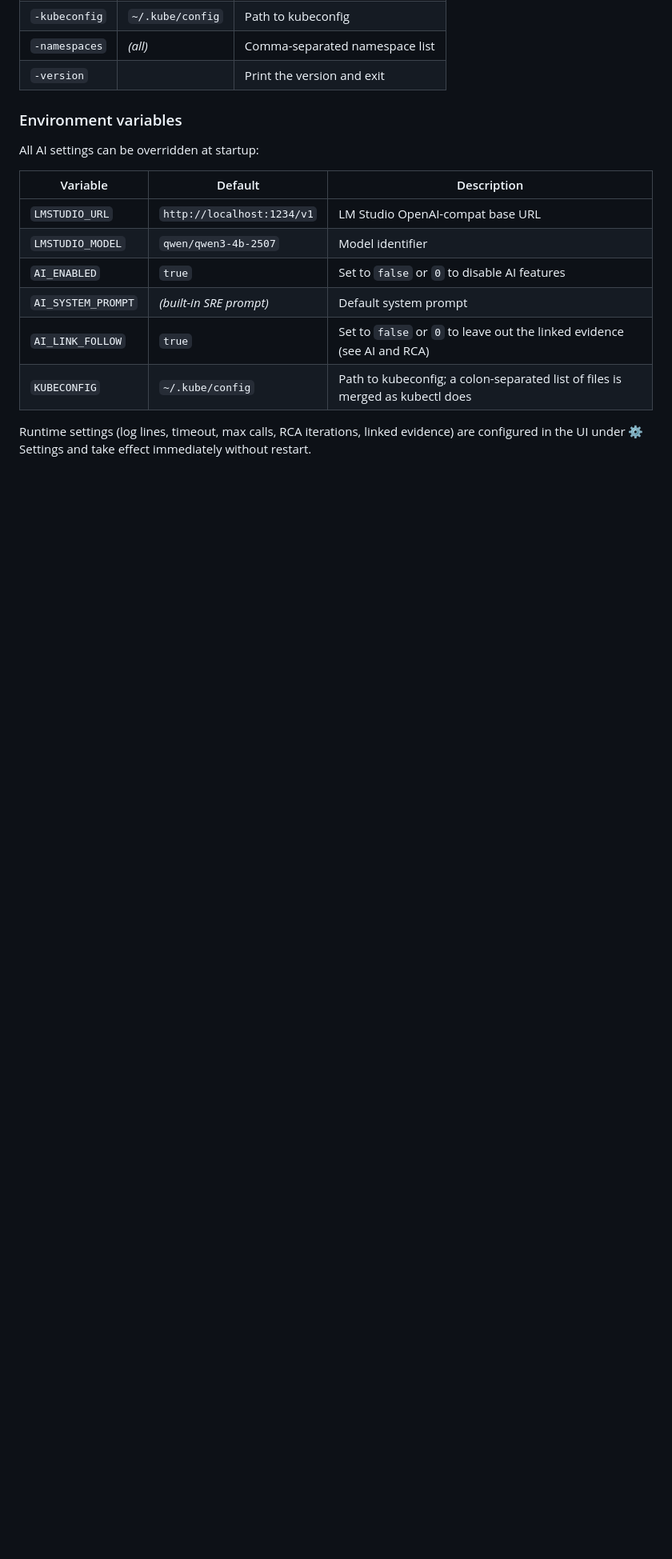
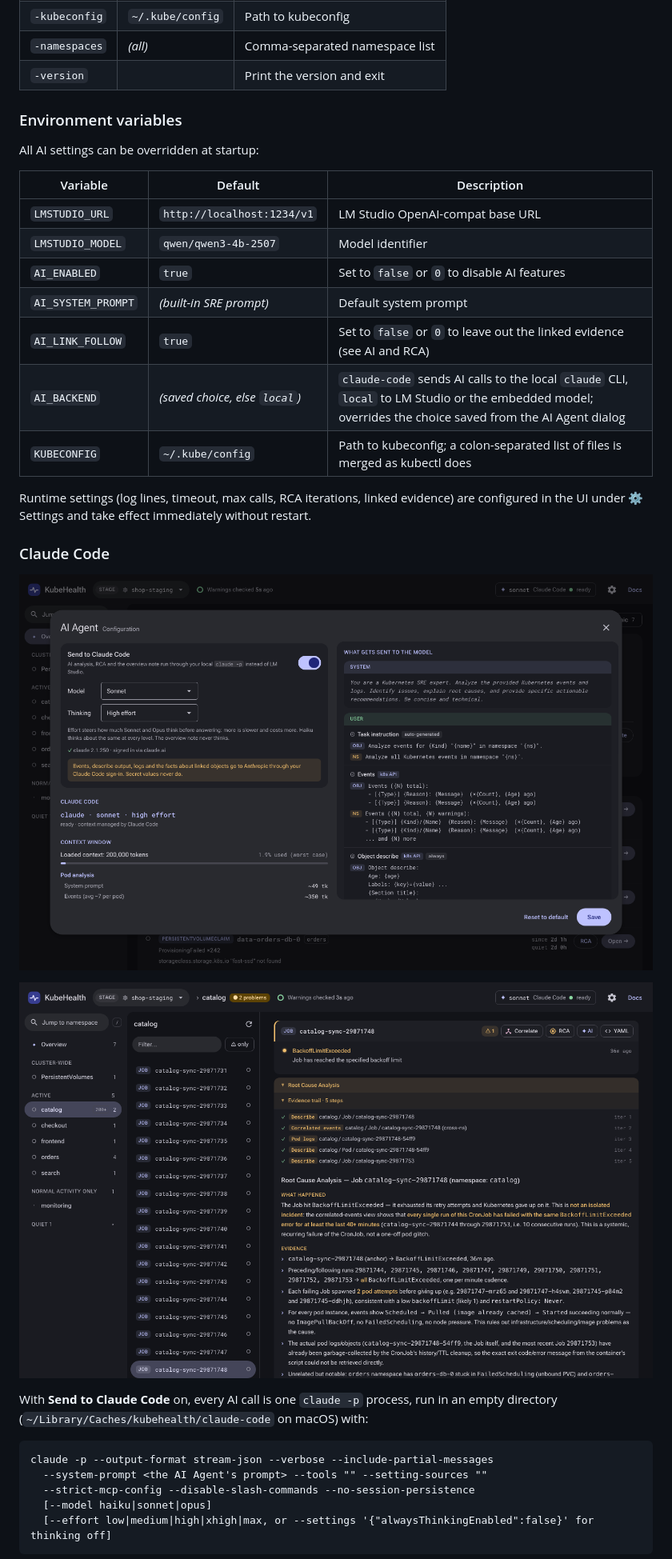
Before and after one commit to clglavan/kubehealth, a Markdown page: docs/reference.md, the part around one of its changes. Shown at 80% size. Drawn GitHub-style; pictures changed too: docs/images/13-claude-code.png (added), docs/images/14-claude-code-rca.png (added); blank space fills up the shorter version.

````diff
--- a/docs/reference.md
+++ b/docs/reference.md
@@ -121,6 +122,24 @@ All AI settings can be overridden at startup:
 | `AI_ENABLED` | `true` | Set to `false` or `0` to disable AI features |
 | `AI_SYSTEM_PROMPT` | *(built-in SRE prompt)* | Default system prompt |
 | `AI_LINK_FOLLOW` | `true` | Set to `false` or `0` to leave out the linked evidence (see AI and RCA) |
+| `AI_BACKEND` | *(saved choice, else `local`)* | `claude-code` sends AI calls to the local `claude` CLI, `local` to LM Studio or the embedded model; overrides the choice saved from the AI Agent dialog |
 | `KUBECONFIG` | `~/.kube/config` | Path to kubeconfig; a colon-separated list of files is merged as kubectl does |
 
 Runtime settings (log lines, timeout, max calls, RCA iterations, linked evidence) are configured in the UI under ⚙ Settings and take effect immediately without restart.
+
+### Claude Code
+
+![Send to Claude Code, in the AI Agent dialog](images/13-claude-code.png)
+
+![An RCA through Claude Code, its tool calls in the evidence trail](images/14-claude-code-rca.png)
+
+With **Send to Claude Code** on, every AI call is one `claude -p` process, run in an empty directory (`~/Library/Caches/kubehealth/claude-code` on macOS) with:
+
+```
+claude -p --output-format stream-json --verbose --include-partial-messages
+  --system-prompt <the AI Agent's prompt> --tools "" --setting-sources ""
+  --strict-mcp-config --disable-slash-commands --no-session-persistence
+  [--model haiku|sonnet|opus]
+  [--effort low|medium|high|xhigh|max, or --settings '{"alwaysThinkingEnabled":false}' for thinking off]
+```
+
````
Also changed, not shown: other parts of docs/reference.md (+13 -3 lines), README.md (+11 -0 lines), 16 other files.
